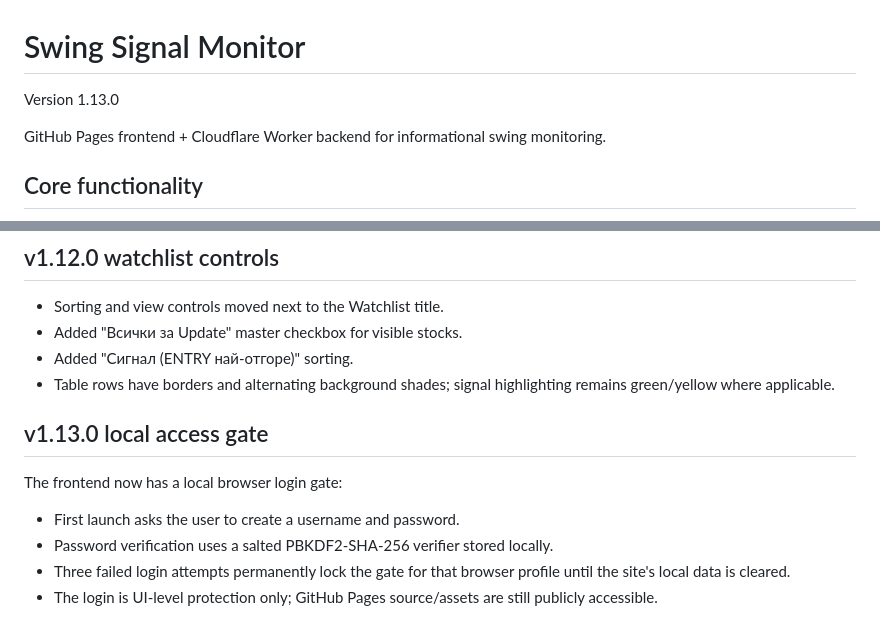
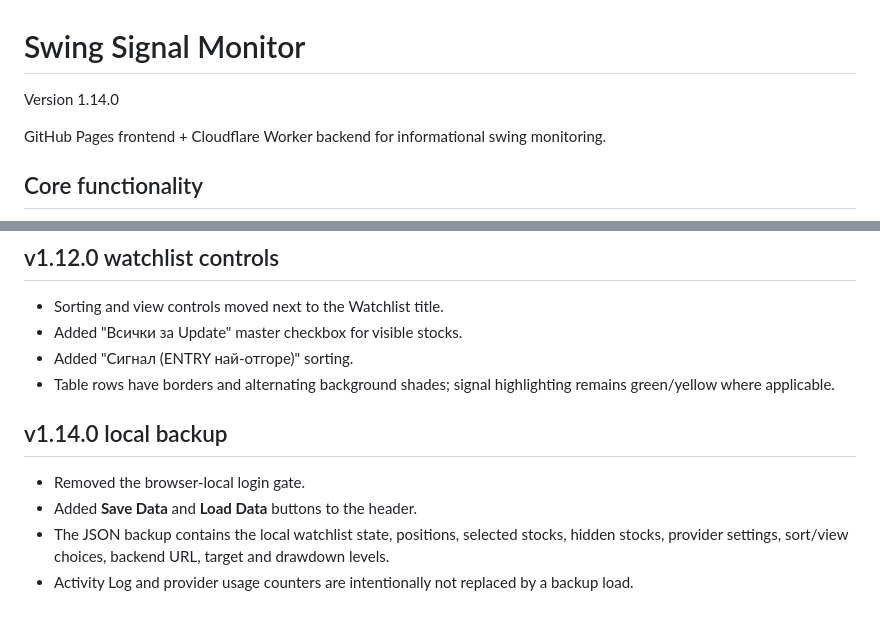
Before and after one commit to dannrash78/Swing-Signal-Monitor, a Markdown page: README.md, 2 parts joined by grey strips. Rendered like a GitHub page.

Commit message:
Document v1.14.0 removal of login and local Save/Load backup

```diff
--- a/README.md
+++ b/README.md
@@ -1,6 +1,6 @@
 # Swing Signal Monitor
 
-Version 1.13.0
+Version 1.14.0
 
 GitHub Pages frontend + Cloudflare Worker backend for informational swing monitoring.
 
@@ -106,9 +106,10 @@ After deployment use **Check Health** and then the provider's **Test NVDA** butt
 - Table rows have borders and alternating background shades; signal highlighting remains green/yellow where applicable.
 
 
-## v1.13.0 local access gate
-The frontend now has a local browser login gate:
-- First launch asks the user to create a username and password.
-- Password verification uses a salted PBKDF2-SHA-256 verifier stored locally.
-- Three failed login attempts permanently lock the gate for that browser profile until the site's local data is cleared.
-- The login is UI-level protection only; GitHub Pages source/assets are still publicly accessible.
+
+
+## v1.14.0 local backup
+- Removed the browser-local login gate.
+- Added **Save Data** and **Load Data** buttons to the header.
+- The JSON backup contains the local watchlist state, positions, selected stocks, hidden stocks, provider settings, sort/view choices, backend URL, target and drawdown levels.
+- Activity Log and provider usage counters are intentionally not replaced by a backup load.
```
